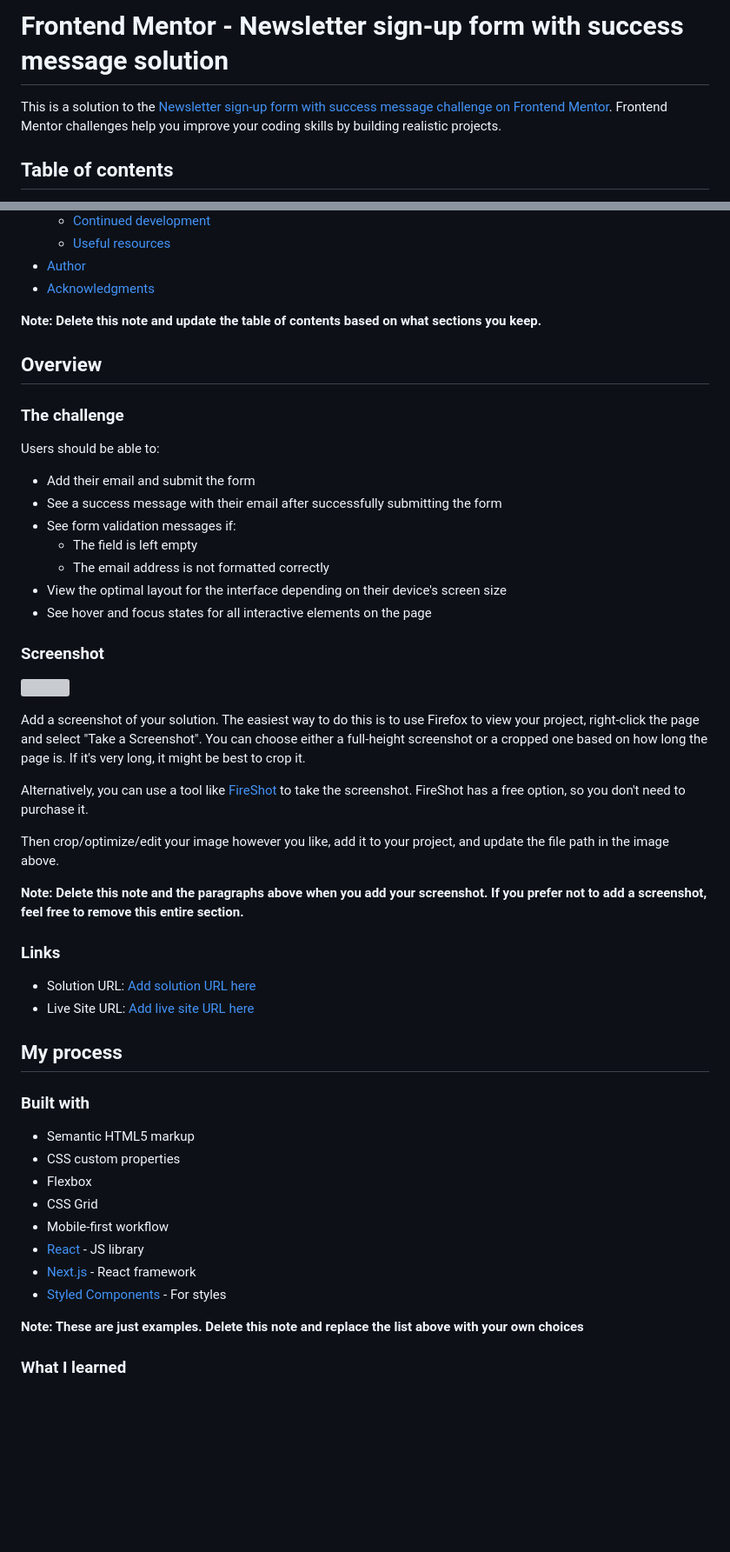
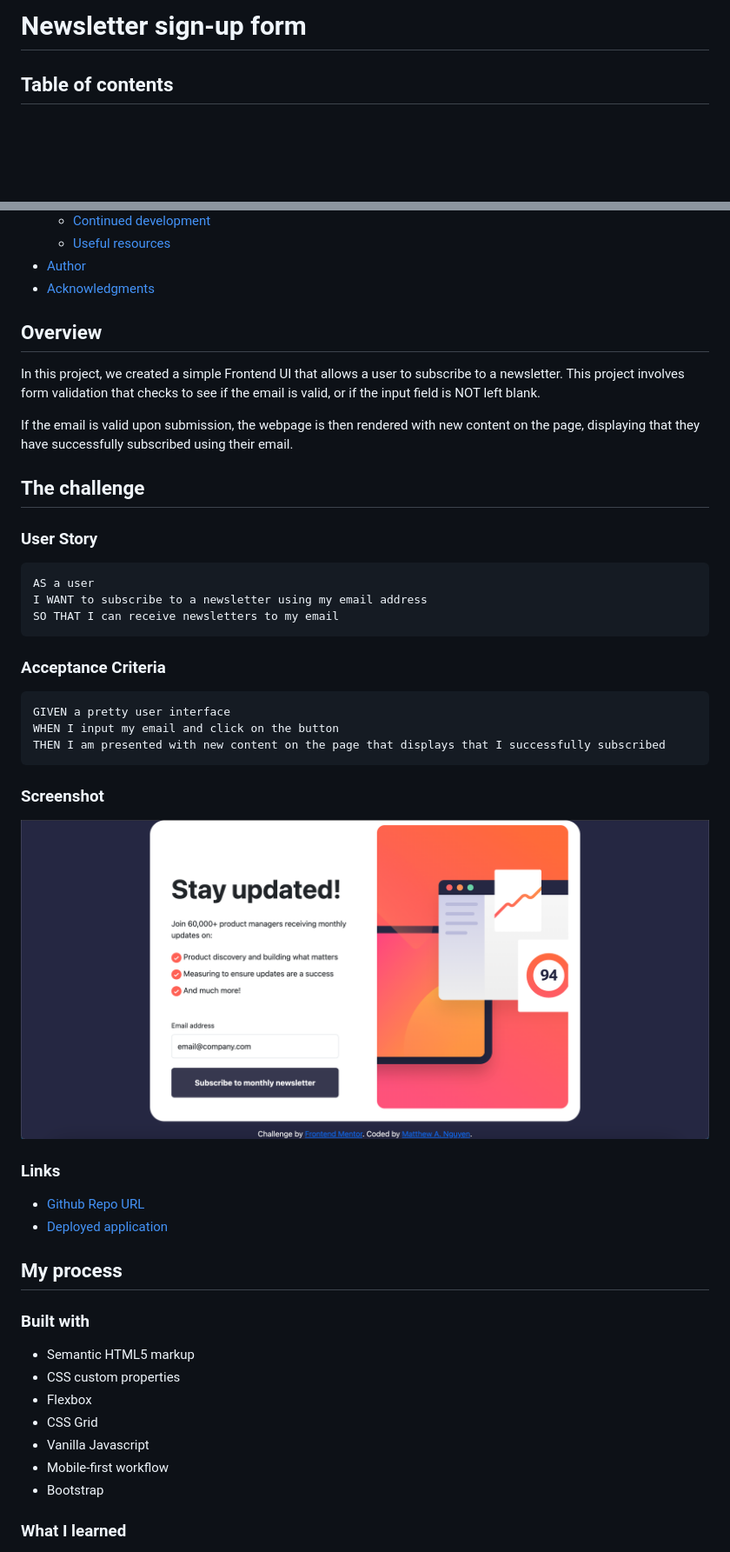
Before and after one commit to mattwhen/newsletter-signup, a Markdown page: README-template.md, 2 parts joined by grey strips. Shown: that part at 87% size. GitHub-like rendering; pictures changed too: assets/images/newsletter-homepage.png (added); blank space fills up the shorter version; grey boxes are pictures that could not be loaded.

Commit message:
This commit modifies the README and removing the default value in the email input form

````diff
--- a/README-template.md
+++ b/README-template.md
@@ -1,6 +1,5 @@
-# Frontend Mentor - Newsletter sign-up form with success message solution
+# Newsletter sign-up form
 
-This is a solution to the [Newsletter sign-up form with success message challenge on Frontend Mentor](https://www.frontendmentor.io/challenges/newsletter-signup-form-with-success-message-3FC1AZbNrv). Frontend Mentor challenges help you improve your coding skills by building realistic projects.
 
 ## Table of contents
 
@@ -16,38 +15,38 @@ This is a solution to the [Newsletter sign-up form with success message challeng
 - [Author](#author)
 - [Acknowledgments](#acknowledgments)
 
-**Note: Delete this note and update the table of contents based on what sections you keep.**
 
 ## Overview
 
-### The challenge
+In this project, we created a simple Frontend UI that allows a user to subscribe to a newsletter. This project involves form validation that checks to see if the email is valid, or if the input field is NOT left blank.
 
-Users should be able to:
+If the email is valid upon submission, the webpage is then rendered with new content on the page, displaying that they have successfully subscribed using their email.
 
-- Add their email and submit the form
-- See a success message with their email after successfully submitting the form
-- See form validation messages if:
-  - The field is left empty
-  - The email address is not formatted correctly
-- View the optimal layout for the interface depending on their device's screen size
-- See hover and focus states for all interactive elements on the page
+## The challenge
 
+### User Story
+
+```
+AS a user
+I WANT to subscribe to a newsletter using my email address
+SO THAT I can receive newsletters to my email
+```
+
+### Acceptance Criteria
+
+```
+GIVEN a pretty user interface
+WHEN I input my email and click on the button
+THEN I am presented with new content on the page that displays that I successfully subscribed
+```
 ### Screenshot
 
-![](./screenshot.jpg)
-
-Add a screenshot of your solution. The easiest way to do this is to use Firefox to view your project, right-click the page and select "Take a Screenshot". You can choose either a full-height screenshot or a cropped one based on how long the page is. If it's very long, it might be best to crop it.
-
-Alternatively, you can use a tool like [FireShot](https://getfireshot.com/) to take the screenshot. FireShot has a free option, so you don't need to purchase it.
-
-Then crop/optimize/edit your image however you like, add it to your project, and update the file path in the image above.
-
-**Note: Delete this note and the paragraphs above when you add your screenshot. If you prefer not to add a screenshot, feel free to remove this entire section.**
+![](./assets/images/newsletter-homepage.png)
 
 ### Links
 
-- Solution URL: [Add solution URL here](https://your-solution-url.com)
-- Live Site URL: [Add live site URL here](https://your-live-site-url.com)
+- [Github Repo URL](https://github.com/mattwhen/newsletter-signup)
+- [Deployed application](https://mattwhen.github.io/newsletter-signup/)
 
 ## My process
 
@@ -57,12 +56,9 @@ Then crop/optimize/edit your image however you like, add it to your project, and
 - CSS custom properties
 - Flexbox
 - CSS Grid
+- Vanilla Javascript
 - Mobile-first workflow
-- [React](https://reactjs.org/) - JS library
-- [Next.js](https://nextjs.org/) - React framework
-- [Styled Components](https://styled-components.com/) - For styles
-
-**Note: These are just examples. Delete this note and replace the list above with your own choices**
+- Bootstrap
 
 ### What I learned
 
````
Also changed, not shown: other parts of README-template.md (+4 -9 lines), 1 other file.
